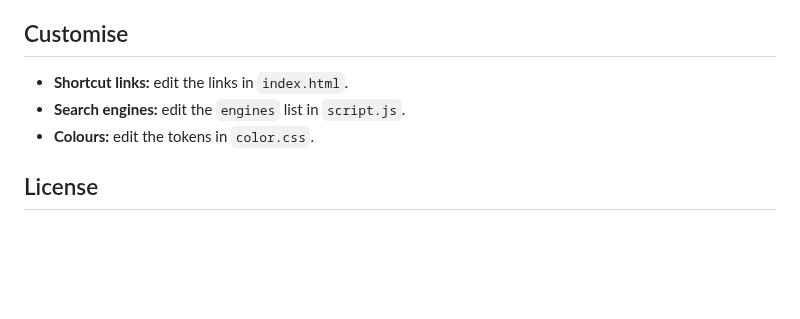
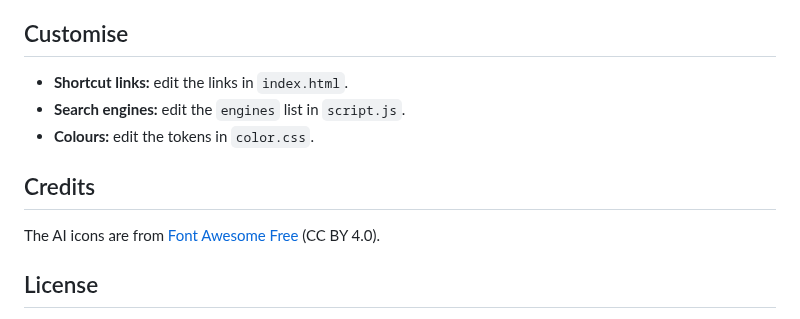
Before and after one commit to Drallas/Minimal-StartPage, a Markdown page: README.md, the part around the change. GitHub-like rendering; blank space fills up the shorter version.

```diff
--- a/README.md
+++ b/README.md
@@ -45,6 +45,10 @@ Searches go straight to the search engine you chose. The page only stores two se
 - **Search engines:** edit the `engines` list in `script.js`.
 - **Colours:** edit the tokens in `color.css`.
 
+## Credits
+
+The AI icons are from [Font Awesome Free](https://fontawesome.com) (CC BY 4.0).
+
 ## License
 
 Released under the [MIT License](LICENSE). Use, copy, modify and share it however you like. It comes without warranty, and the author is not liable for any damage.
```
Also changed, not shown: assets/screenshot_dark.png, assets/screenshot_light.png, 1 other file.
